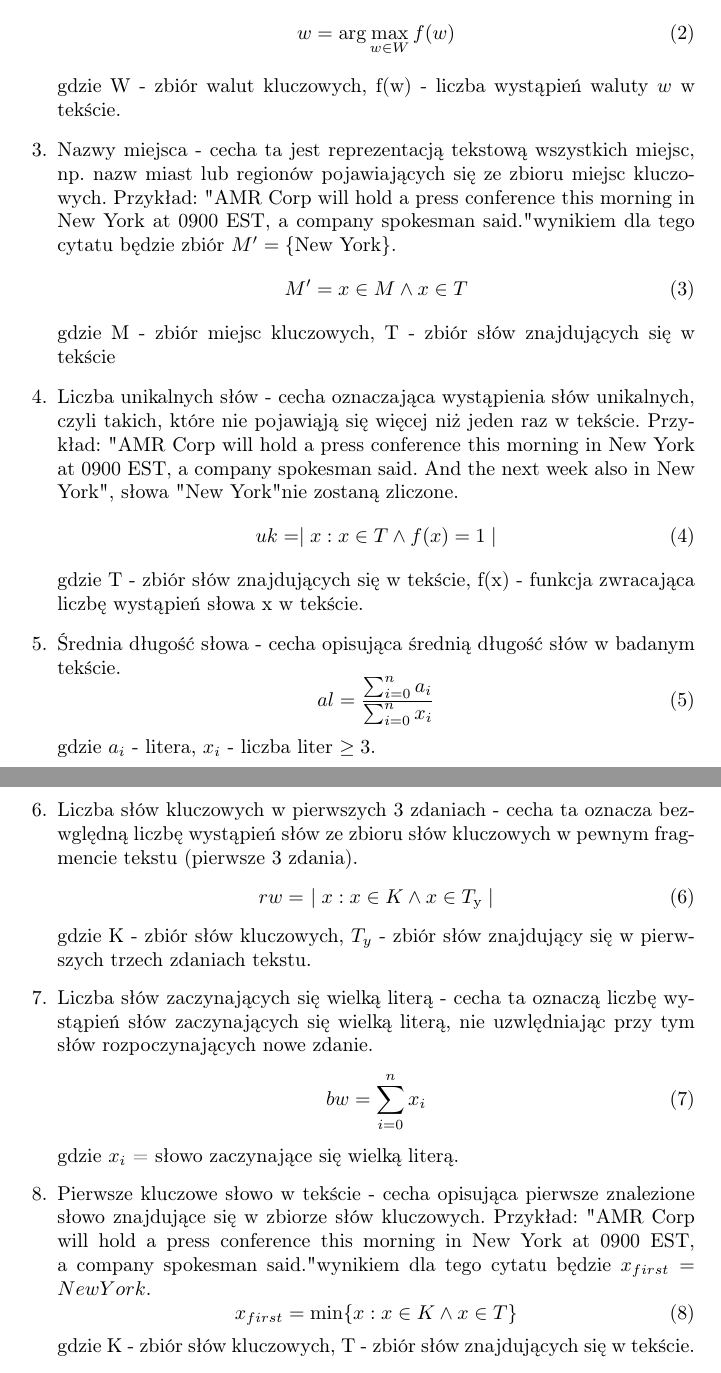
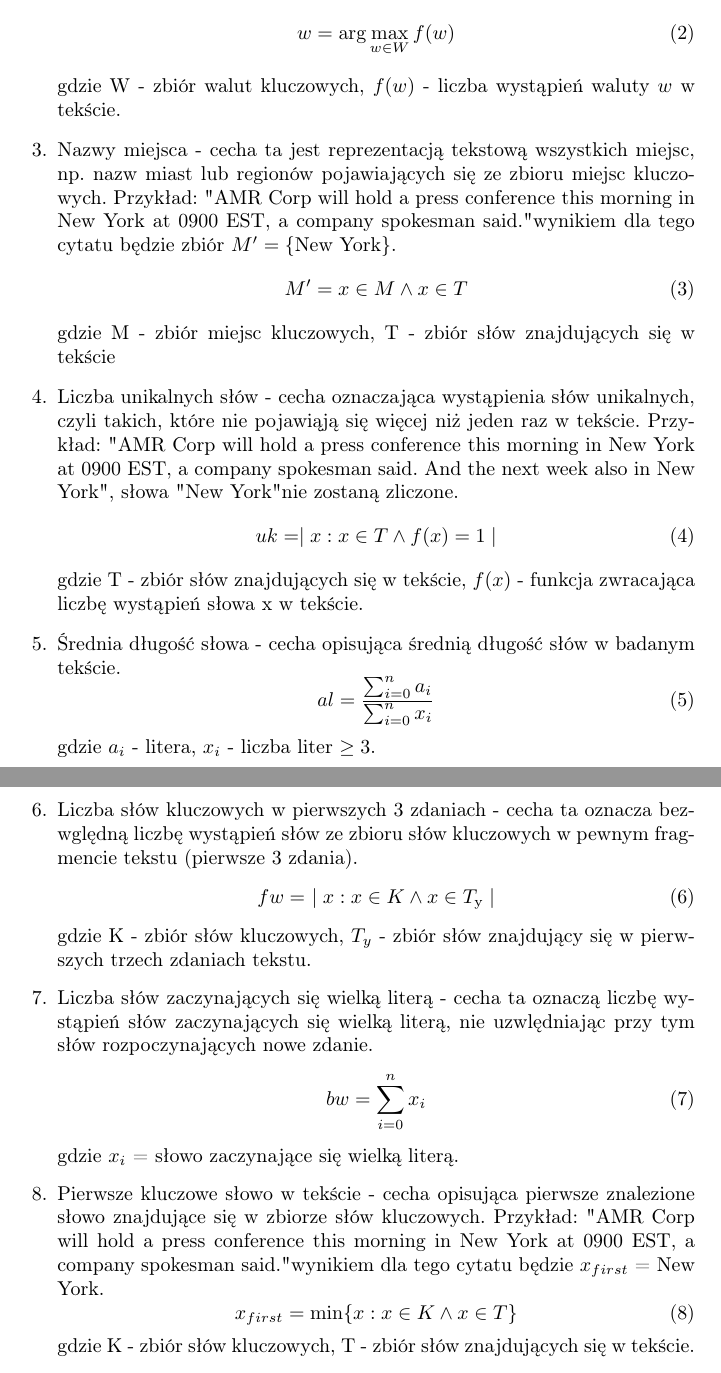
Before and after one commit to 247806/Semestr6, a LaTeX document (KSR/Projekt1/Sprawozdanie-projekt-1-klasyfikacja.tex): two parts of pages 2 and 3 of 5, joined at a grey line, cut so that both start at the same text. Compiled offline with pdfLaTeX.

Commit message:
ksr -> sprawozdanie etap1 wersja7

```diff
--- a/KSR/Projekt1/Sprawozdanie-projekt-1-klasyfikacja.tex
+++ b/KSR/Projekt1/Sprawozdanie-projekt-1-klasyfikacja.tex
@@ -36,7 +36,7 @@ W projekcie ekstrakcja cech charakterystycznych tekstu jest dokonywana poprzez s
         \begin{equation}
             w = \arg\max_{w \in W} f(w)
         \end{equation}
-        gdzie W - zbiór walut kluczowych, f(w) - liczba wystąpień waluty \( w \) w tekście.
+        gdzie W - zbiór walut kluczowych, \( f(w) \)  - liczba wystąpień waluty \( w \) w tekście.
     \item Nazwy miejsca - cecha ta jest reprezentacją tekstową wszystkich miejsc, np. nazw miast lub regionów pojawiających się ze zbioru miejsc kluczowych. Przykład: "AMR Corp will hold a press conference this morning in New York at 0900 EST, a company spokesman said." wynikiem dla tego cytatu będzie zbiór \( M' = \{ \text{New York} \} \).
         \begin{equation}
             M' =  x \in M  \land x \in T
@@ -46,7 +46,7 @@ W projekcie ekstrakcja cech charakterystycznych tekstu jest dokonywana poprzez s
         \begin{equation}
             uk = \mid x : x \in T \land f(x) = 1 \mid
         \end{equation}
-        gdzie T - zbiór słów znajdujących się w tekście, f(x) - funkcja zwracająca liczbę wystąpień słowa x w tekście.
+        gdzie T - zbiór słów znajdujących się w tekście, \( f(x)\)  - funkcja zwracająca liczbę wystąpień słowa x w tekście.
     \item Średnia długość słowa - cecha opisująca średnią długość słów w badanym tekście.
      \begin{equation}
             al = \frac{\sum_{i=0}^{n} a_i}{\sum_{i=0}^{n} x_i}
@@ -54,7 +54,7 @@ W projekcie ekstrakcja cech charakterystycznych tekstu jest dokonywana poprzez s
         gdzie \( a_i \) - litera, \( x_i \) - liczba liter \( \geq 3 \).
     \item Liczba  słów kluczowych w pierwszych 3 zdaniach - cecha ta oznacza bezwględną liczbę wystąpień słów ze zbioru słów kluczowych w pewnym fragmencie tekstu (pierwsze 3 zdania).
         \begin{equation}
-            rw = \ \mid x : x \in K \wedge x \in T_{\text{y}} \mid
+            fw = \ \mid x : x \in K \wedge x \in T_{\text{y}} \mid
         \end{equation}
         gdzie K - zbiór słów kluczowych, \( T_y \) - zbiór słów znajdujący się w pierwszych trzech zdaniach tekstu.
     \item Liczba słów zaczynających się wielką literą - cecha ta oznaczą liczbę wystąpień słów zaczynających się wielką literą, nie uzwlędniając przy tym słów rozpoczynających nowe zdanie.
@@ -62,7 +62,7 @@ W projekcie ekstrakcja cech charakterystycznych tekstu jest dokonywana poprzez s
             bw = \sum_{i=0}^{n} x_i
         \end{equation}
         gdzie \( x_i \) = słowo zaczynające się wielką literą.
-    \item Pierwsze kluczowe słowo w tekście - cecha opisująca pierwsze znalezione słowo znajdujące się w zbiorze słów kluczowych. Przykład: "AMR Corp will hold a press conference this morning in New York at 0900 EST, a company spokesman said." wynikiem dla tego cytatu będzie \(x_{first} = New York \).
+    \item Pierwsze kluczowe słowo w tekście - cecha opisująca pierwsze znalezione słowo znajdujące się w zbiorze słów kluczowych. Przykład: "AMR Corp will hold a press conference this morning in New York at 0900 EST, a company spokesman said." wynikiem dla tego cytatu będzie \(x_{first} \) = New York.
        \begin{equation}
             x_{first} = \min \{x: x \in K \land x \in T \}
         \end{equation}
```
